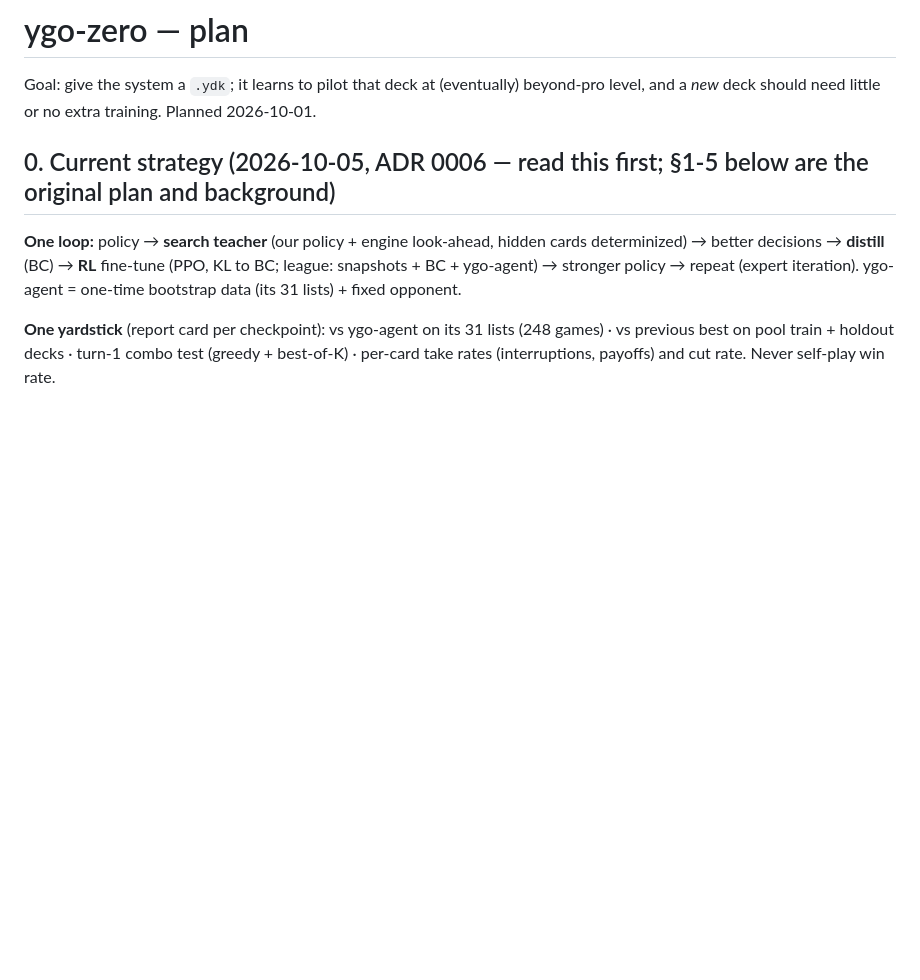
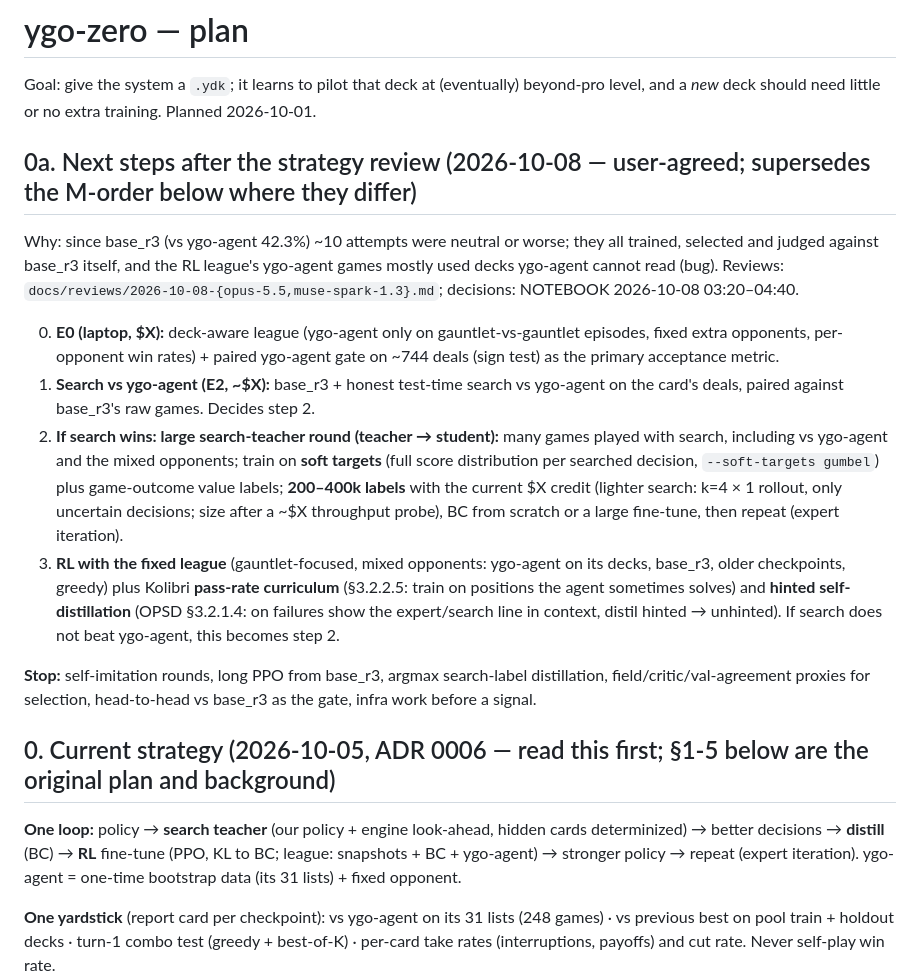
Before and after one commit to chronchi/decklight, a Markdown page: PLAN.md, the part around the change. GitHub-like rendering; blank space fills up the shorter version.

Commit message:
PLAN §0a: post-review plan (search vs ygo-agent, soft-target teacher round, fixed-league RL + Kolibri); STATUS
Co-Authored-By: Claude Opus 5.5 (1M context) <noreply@anthropic.com>
Claude-Session: https://claude.ai/code/session_01HcDGq68iFpD4qKvMidNtWM

```diff
--- a/PLAN.md
+++ b/PLAN.md
@@ -2,6 +2,29 @@
 
 Goal: give the system a `.ydk`; it learns to pilot that deck at (eventually) beyond-pro level,
 and a *new* deck should need little or no extra training. Planned 2026-10-01.
+
+## 0a. Next steps after the strategy review (2026-10-08 — user-agreed; supersedes the M-order below where they differ)
+
+Why: since base_r3 (vs ygo-agent 42.3%) ~10 attempts were neutral or worse; they all trained, selected and judged
+against base_r3 itself, and the RL league's ygo-agent games mostly used decks ygo-agent cannot read (bug).
+Reviews: `docs/reviews/2026-10-08-{opus-5.5,muse-spark-1.3}.md`; decisions: NOTEBOOK 2026-10-08 03:20–04:40.
+
+0. **E0 (laptop, $X):** deck-aware league (ygo-agent only on gauntlet-vs-gauntlet episodes, fixed extra opponents,
+   per-opponent win rates) + paired ygo-agent gate on ~744 deals (sign test) as the primary acceptance metric.
+1. **Search vs ygo-agent (E2, ~$X):** base_r3 + honest test-time search vs ygo-agent on the card's deals,
+   paired against base_r3's raw games. Decides step 2.
+2. **If search wins: large search-teacher round (teacher → student):** many games played with search, including vs
+   ygo-agent and the mixed opponents; train on **soft targets** (full score distribution per searched decision,
+   `--soft-targets gumbel`) plus game-outcome value labels; **200–400k labels** with the current $X credit (lighter
+   search: k=4 × 1 rollout, only uncertain decisions; size after a ~$X throughput probe), BC from scratch or a
+   large fine-tune, then repeat (expert iteration).
+3. **RL with the fixed league** (gauntlet-focused, mixed opponents: ygo-agent on its decks, base_r3, older checkpoints,
+   greedy) plus Kolibri **pass-rate curriculum** (§3.2.2.5: train on positions the agent sometimes solves) and
+   **hinted self-distillation** (OPSD §3.2.1.4: on failures show the expert/search line in context, distil hinted →
+   unhinted). If search does not beat ygo-agent, this becomes step 2.
+
+**Stop:** self-imitation rounds, long PPO from base_r3, argmax search-label distillation, field/critic/val-agreement
+proxies for selection, head-to-head vs base_r3 as the gate, infra work before a signal.
 
 ## 0. Current strategy (2026-10-05, ADR 0006 — read this first; §1-5 below are the original plan and background)
 
```
